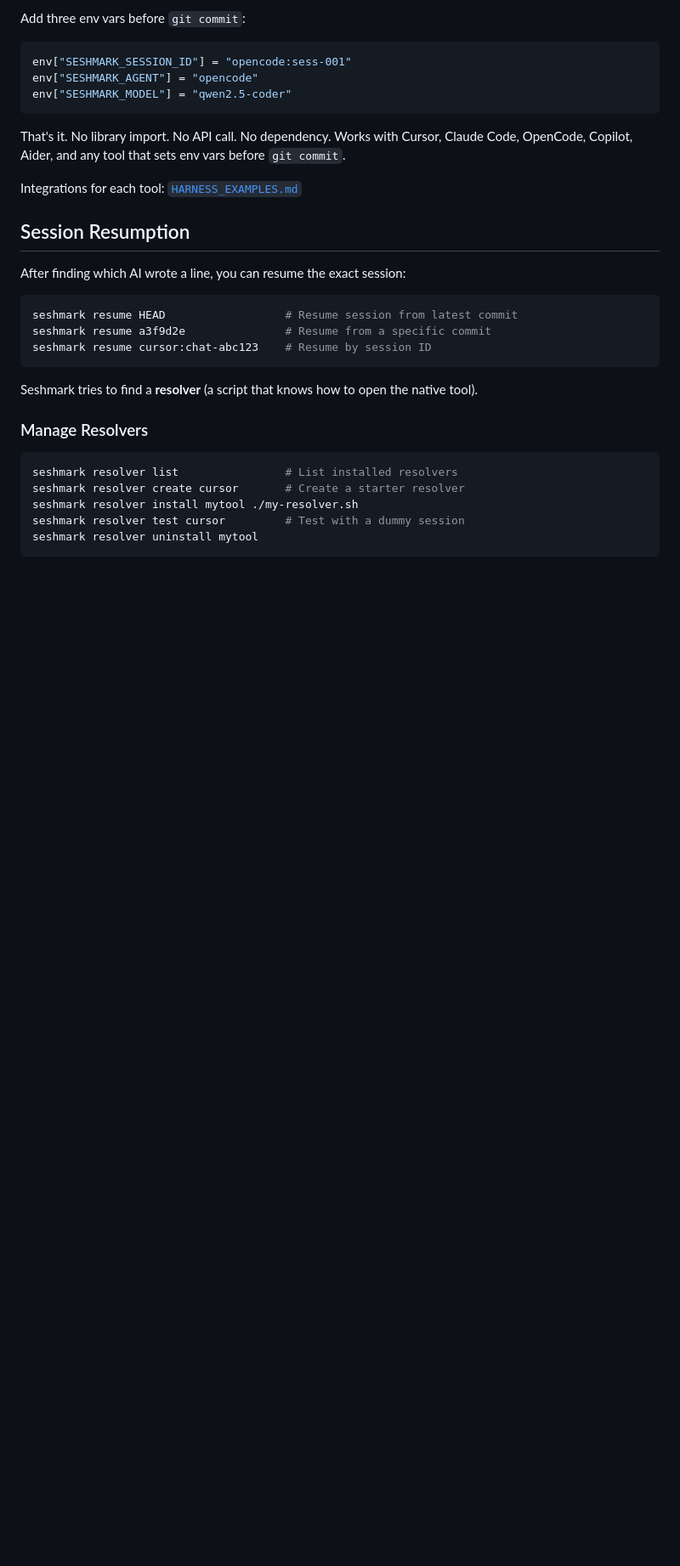
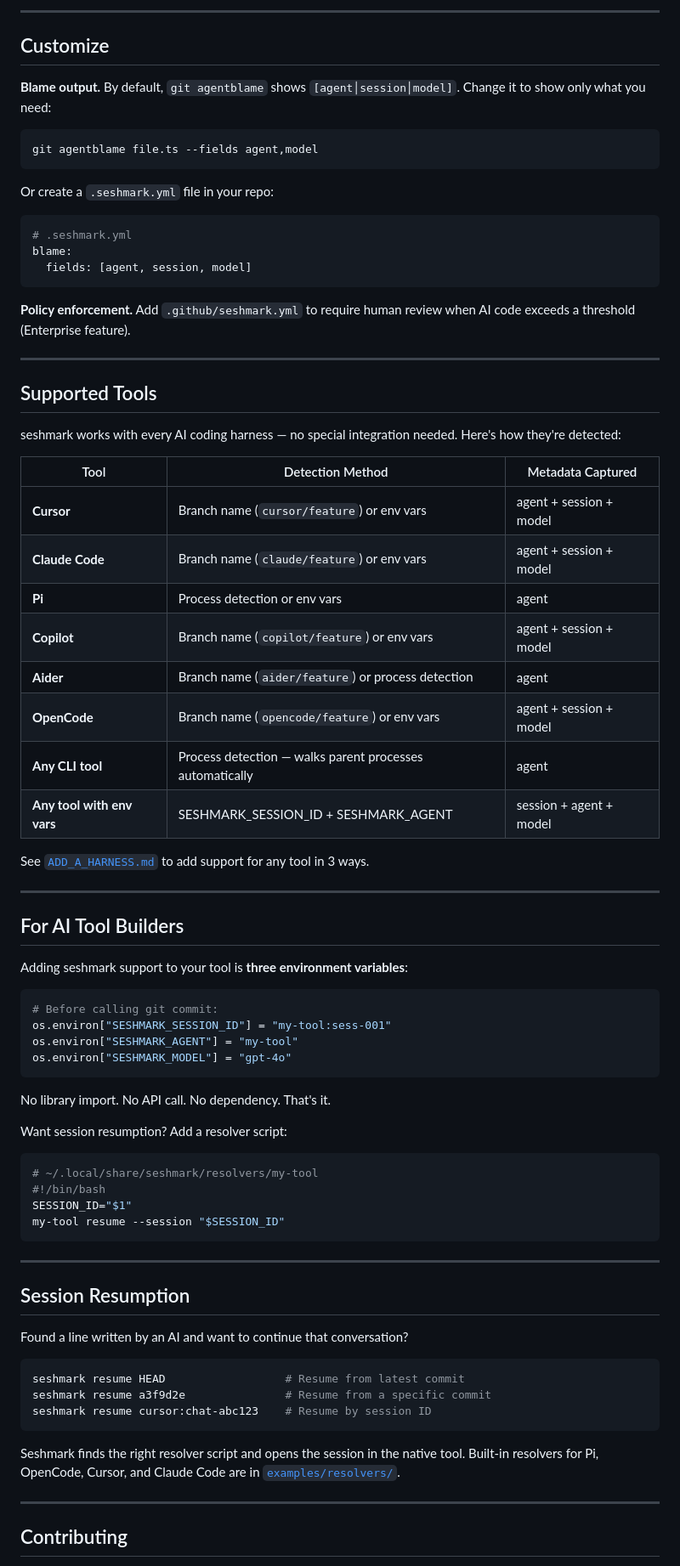
Before and after one commit to seshmark/seshmark, a Markdown page: README.md, the part around one of its changes. Shown at 85% size. GitHub-like rendering; blank space fills up the shorter version.

Commit message:
docs: rewrite README with clear flow, hero_image_v2, badges, and tool support table
Seshmark-Version: 1.0.0
AI-Agent: pi

````diff
--- a/README.md
+++ b/README.md
@@ -92,35 +122,82 @@ This convention works even without installing the seshmark CLI — just type the
 
-Add three env vars before `git commit`:
+---
+
+## Customize
+
+**Blame output.** By default, `git agentblame` shows `[agent│session│model]`. Change it to show only what you need:
+
+```bash
+git agentblame file.ts --fields agent,model
+```
+
+Or create a `.seshmark.yml` file in your repo:
+
+```yaml
+# .seshmark.yml
+blame:
+  fields: [agent, session, model]
+```
+
+**Policy enforcement.** Add `.github/seshmark.yml` to require human review when AI code exceeds a threshold (Enterprise feature).
+
+---
+
+## Supported Tools
+
+seshmark works with every AI coding harness — no special integration needed. Here's how they're detected:
+
+| Tool | Detection Method | Metadata Captured |
+|------|-----------------|-------------------|
+| **Cursor** | Branch name (`cursor/feature`) or env vars | agent + session + model |
+| **Claude Code** | Branch name (`claude/feature`) or env vars | agent + session + model |
+| **Pi** | Process detection or env vars | agent |
+| **Copilot** | Branch name (`copilot/feature`) or env vars | agent + session + model |
+| **Aider** | Branch name (`aider/feature`) or process detection | agent |
+| **OpenCode** | Branch name (`opencode/feature`) or env vars | agent + session + model |
+| **Any CLI tool** | Process detection — walks parent processes automatically | agent |
+| **Any tool with env vars** | SESHMARK_SESSION_ID + SESHMARK_AGENT | session + agent + model |
+
+See [`ADD_A_HARNESS.md`](ADD_A_HARNESS.md) to add support for any tool in 3 ways.
+
+---
+
+## For AI Tool Builders
+
+Adding seshmark support to your tool is **three environment variables**:
 
 ```python
-env["SESHMARK_SESSION_ID"] = "opencode:sess-001"
-env["SESHMARK_AGENT"] = "opencode"
-env["SESHMARK_MODEL"] = "qwen2.5-coder"
+# Before calling git commit:
+os.environ["SESHMARK_SESSION_ID"] = "my-tool:sess-001"
+os.environ["SESHMARK_AGENT"] = "my-tool"
+os.environ["SESHMARK_MODEL"] = "gpt-4o"
 ```
 
-That's it. No library import. No API call. No dependency. Works with Cursor, Claude Code, OpenCode, Copilot, Aider, and any tool that sets env vars before `git commit`.
+No library import. No API call. No dependency. That's it.
 
-Integrations for each tool: [`HARNESS_EXAMPLES.md`](HARNESS_EXAMPLES.md)
+Want session resumption? Add a resolver script:
+
+```bash
+# ~/.local/share/seshmark/resolvers/my-tool
+#!/bin/bash
+SESSION_ID="$1"
+my-tool resume --session "$SESSION_ID"
+```
+
+---
 
 ## Session Resumption
 
-After finding which AI wrote a line, you can resume the exact session:
+Found a line written by an AI and want to continue that conversation?
 
 ```bash
-seshmark resume HEAD                  # Resume session from latest commit
+seshmark resume HEAD                  # Resume from latest commit
 seshmark resume a3f9d2e               # Resume from a specific commit
 seshmark resume cursor:chat-abc123    # Resume by session ID
 ```
 
-Seshmark tries to find a **resolver** (a script that knows how to open the native tool).
+Seshmark finds the right resolver script and opens the session in the native tool. Built-in resolvers for Pi, OpenCode, Cursor, and Claude Code are in [`examples/resolvers/`](examples/resolvers/).
 
-### Manage Resolvers
+---
 
-```bash
-seshmark resolver list                # List installed resolvers
-seshmark resolver create cursor       # Create a starter resolver
-seshmark resolver install mytool ./my-resolver.sh
-seshmark resolver test cursor         # Test with a dummy session
-seshmark resolver uninstall mytool
-```
+## Contributing
 
````
Also changed, not shown: other parts of README.md (+98 -81 lines).
